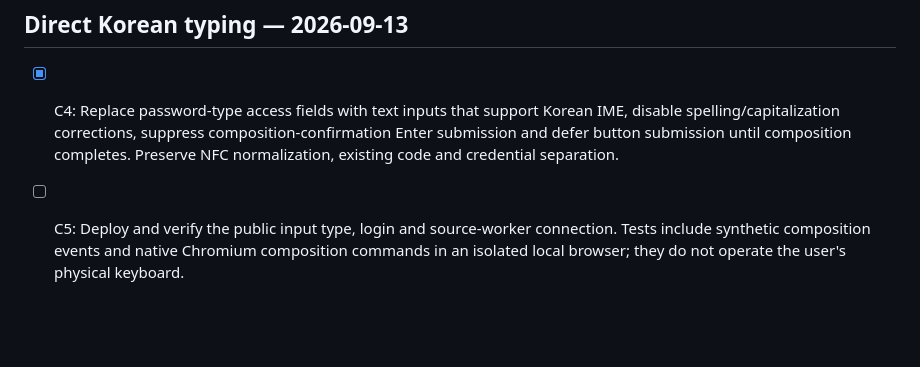
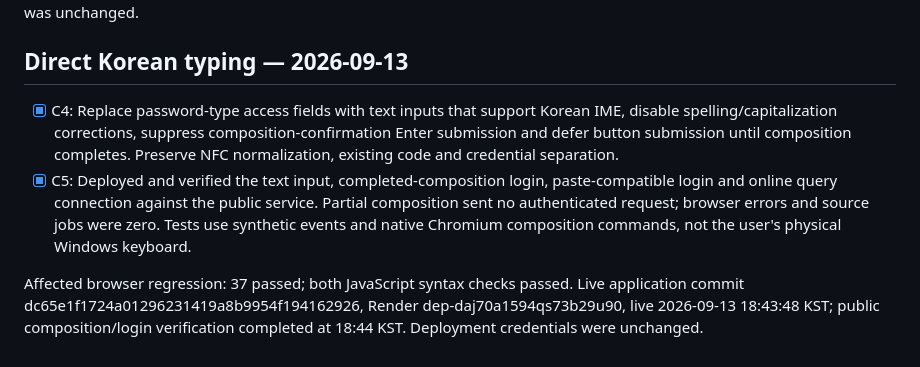
Before and after one commit to specialMinority/HouseEvaluator, a Markdown page: DEVELOPMENT_PHASES.md, the part around the change. Rendered like a GitHub page; blank space fills up the shorter version.

Commit message:
Record verified Korean composition login on the deployed service

```diff
--- a/DEVELOPMENT_PHASES.md
+++ b/DEVELOPMENT_PHASES.md
@@ -57,4 +57,6 @@ Application commit: 0d8aa6ad278c6c94e8f55de9cbe2927b33022bd4. Render deployment
 ## Direct Korean typing — 2026-09-13
 
 - [x] C4: Replace password-type access fields with text inputs that support Korean IME, disable spelling/capitalization corrections, suppress composition-confirmation Enter submission and defer button submission until composition completes. Preserve NFC normalization, existing code and credential separation.
-- [ ] C5: Deploy and verify the public input type, login and source-worker connection. Tests include synthetic composition events and native Chromium composition commands in an isolated local browser; they do not operate the user's physical keyboard.
+- [x] C5: Deployed and verified the text input, completed-composition login, paste-compatible login and online query connection against the public service. Partial composition sent no authenticated request; browser errors and source jobs were zero. Tests use synthetic events and native Chromium composition commands, not the user's physical Windows keyboard.
+
+Affected browser regression: 37 passed; both JavaScript syntax checks passed. Live application commit dc65e1f1724a01296231419a8b9954f194162926, Render dep-daj70a1594qs73b29u90, live 2026-09-13 18:43:48 KST; public composition/login verification completed at 18:44 KST. Deployment credentials were unchanged.
```
